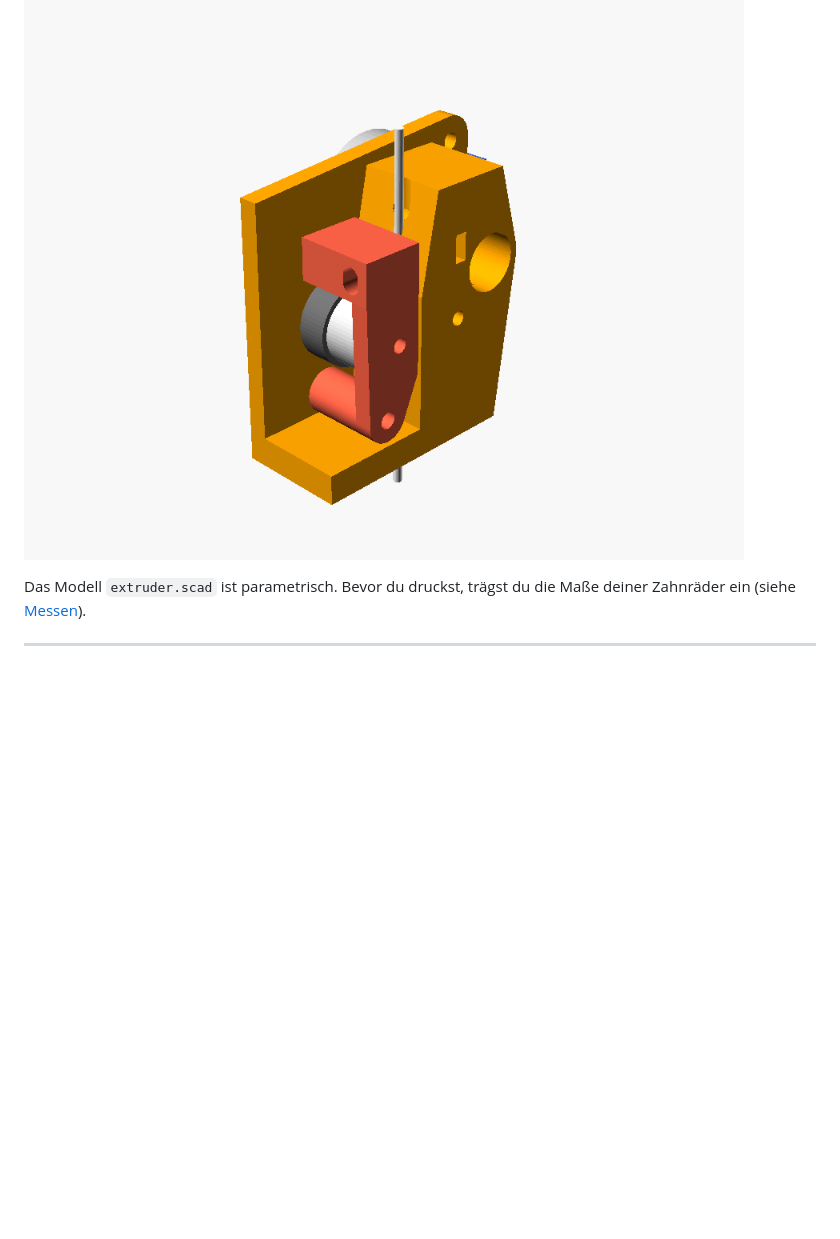
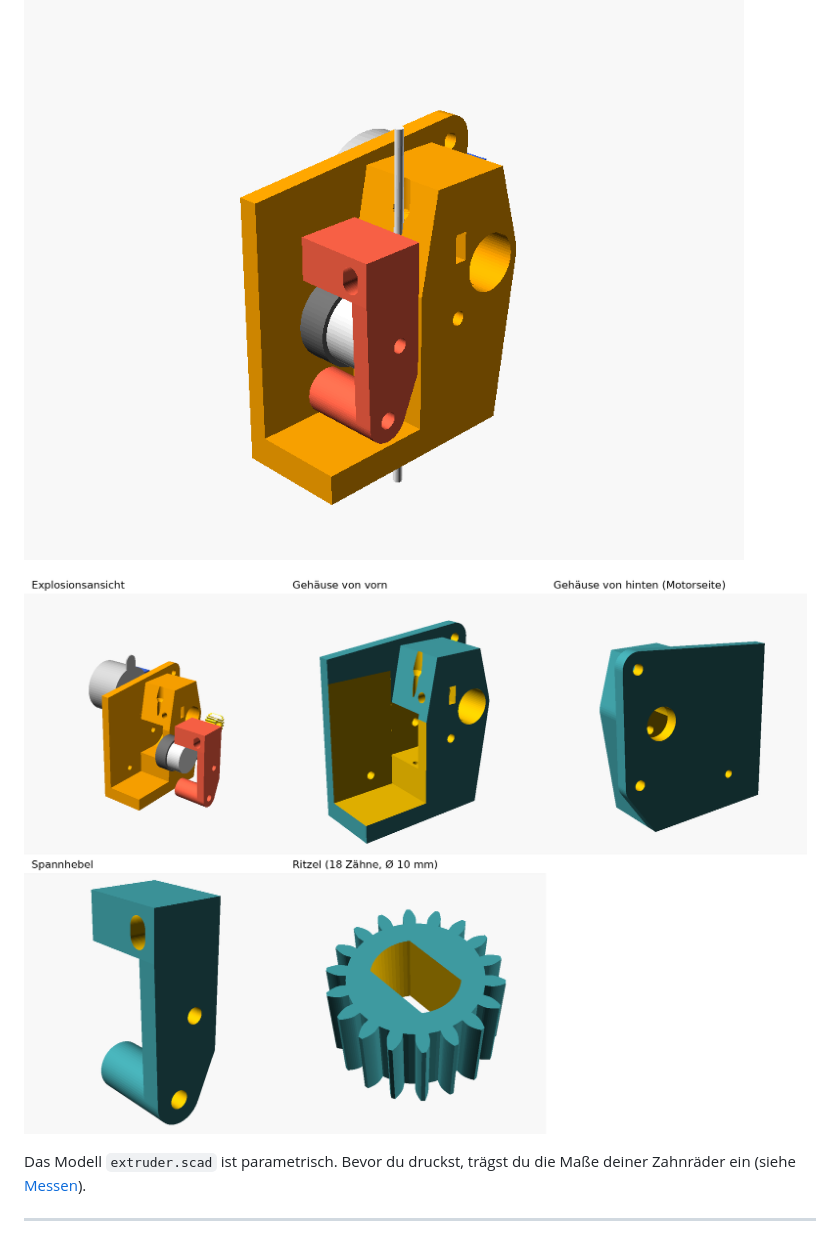
Before and after one commit to hurzwurz/forest, a Markdown page: extruder/README.md, the part around the change. GitHub-like rendering; pictures changed too: extruder/teile.png (added); blank space fills up the shorter version.

Commit message:
Extruder: Ansicht der einzelnen Bauteile
Co-Authored-By: Claude Opus 5.5 <noreply@anthropic.com>
Claude-Session: https://claude.ai/code/session_01JNkm62U7iL98UYBjHpbDim

```diff
--- a/extruder/README.md
+++ b/extruder/README.md
@@ -4,6 +4,8 @@ Ein leichter Direktextruder aus dem kleinen 28BYJ-48-Schrittmotor und einem Paar
 Dual-Drive-Zahnräder (Zahnkranz plus gerändelte Stahlscheibe mit Lager).
 
 ![Zusammenbau](vorschau.png)
+
+![Die Teile einzeln](teile.png)
 
 Das Modell `extruder.scad` ist parametrisch. Bevor du druckst, trägst du die Maße
 deiner Zahnräder ein (siehe [Messen](#1-messen)).
```
